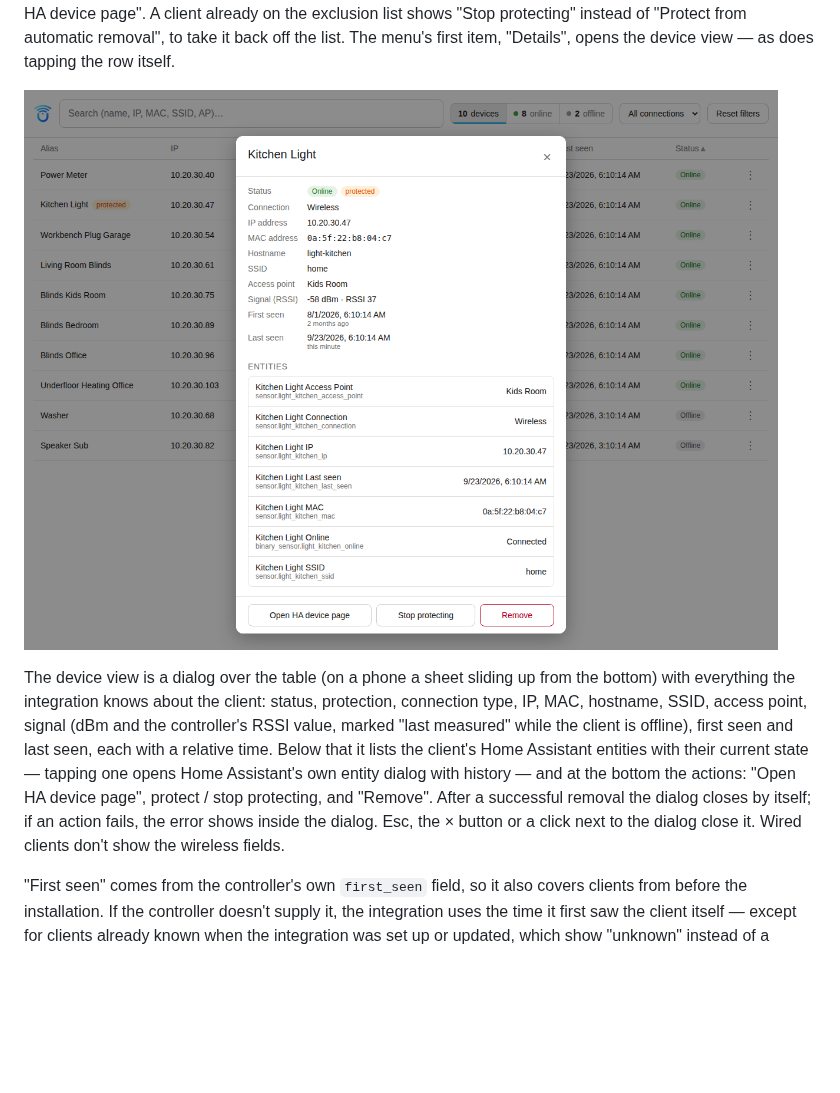
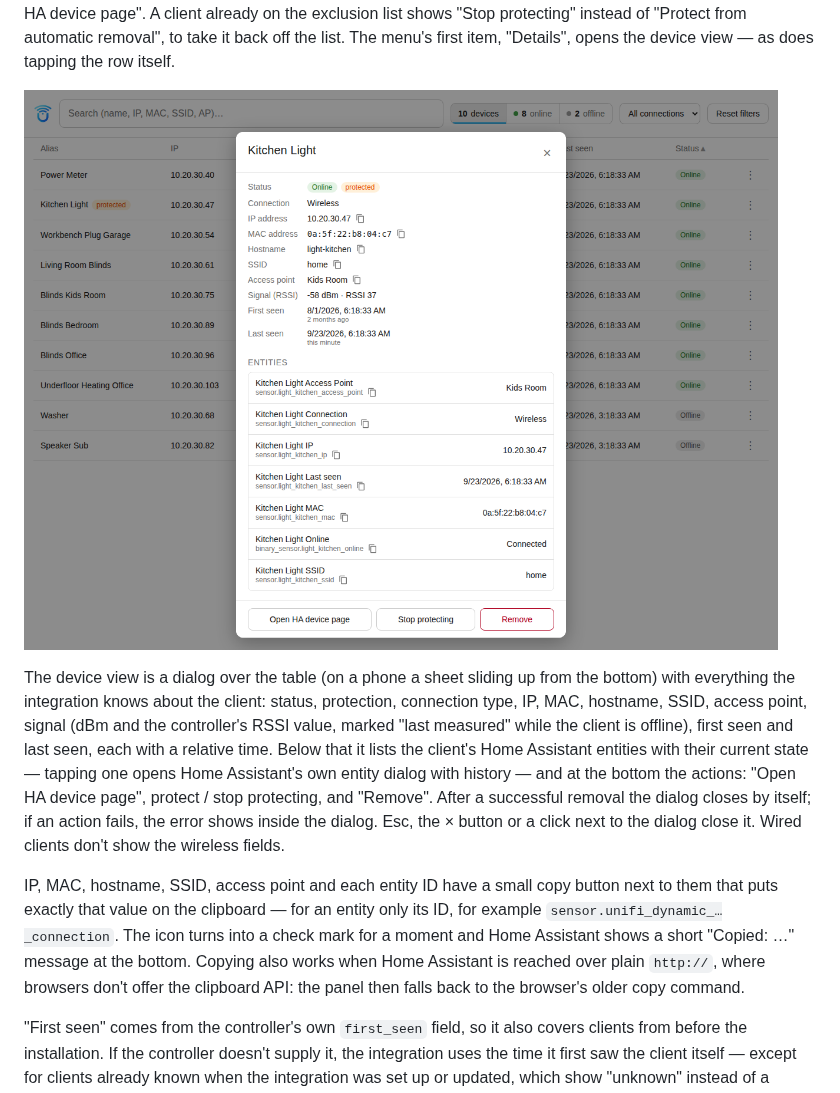
Before and after one commit to Diegofuego871/unifi_dynamic, a Markdown page: README.md, the part around the change. GitHub-like rendering; pictures changed too: docs/panel-device-view-en.png; blank space fills up the shorter version.

```diff
--- a/README.md
+++ b/README.md
@@ -200,6 +200,14 @@ itself; if an action fails, the error shows inside the dialog. Esc, the ×
 button or a click next to the dialog close it. Wired clients don't show the
 wireless fields.
 
+IP, MAC, hostname, SSID, access point and each entity ID have a small copy
+button next to them that puts exactly that value on the clipboard — for an
+entity only its ID, for example `sensor.unifi_dynamic_…_connection`. The
+icon turns into a check mark for a moment and Home Assistant shows a short
+"Copied: …" message at the bottom. Copying also works when Home Assistant is
+reached over plain `http://`, where browsers don't offer the clipboard API:
+the panel then falls back to the browser's older copy command.
+
 "First seen" comes from the controller's own `first_seen` field, so it also
 covers clients from before the installation. If the controller doesn't
 supply it, the integration uses the time it first saw the client itself —
```
Also changed, not shown: CHANGELOG.md (+19 -0 lines), README.de.md (+8 -0 lines), docs/panel-device-view.png, docs/panel-screenshot-en.png, docs/panel-screenshot.png, 3 other files.
